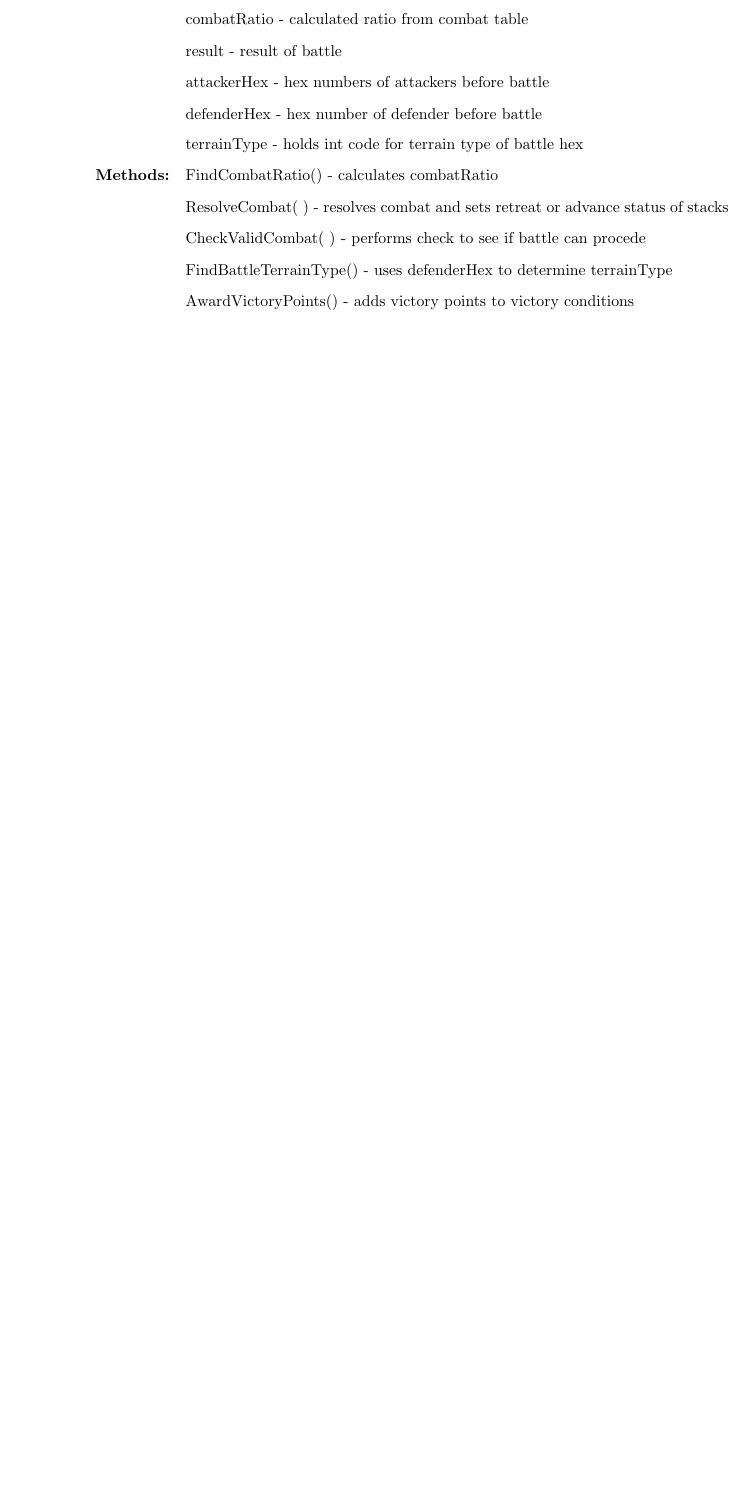
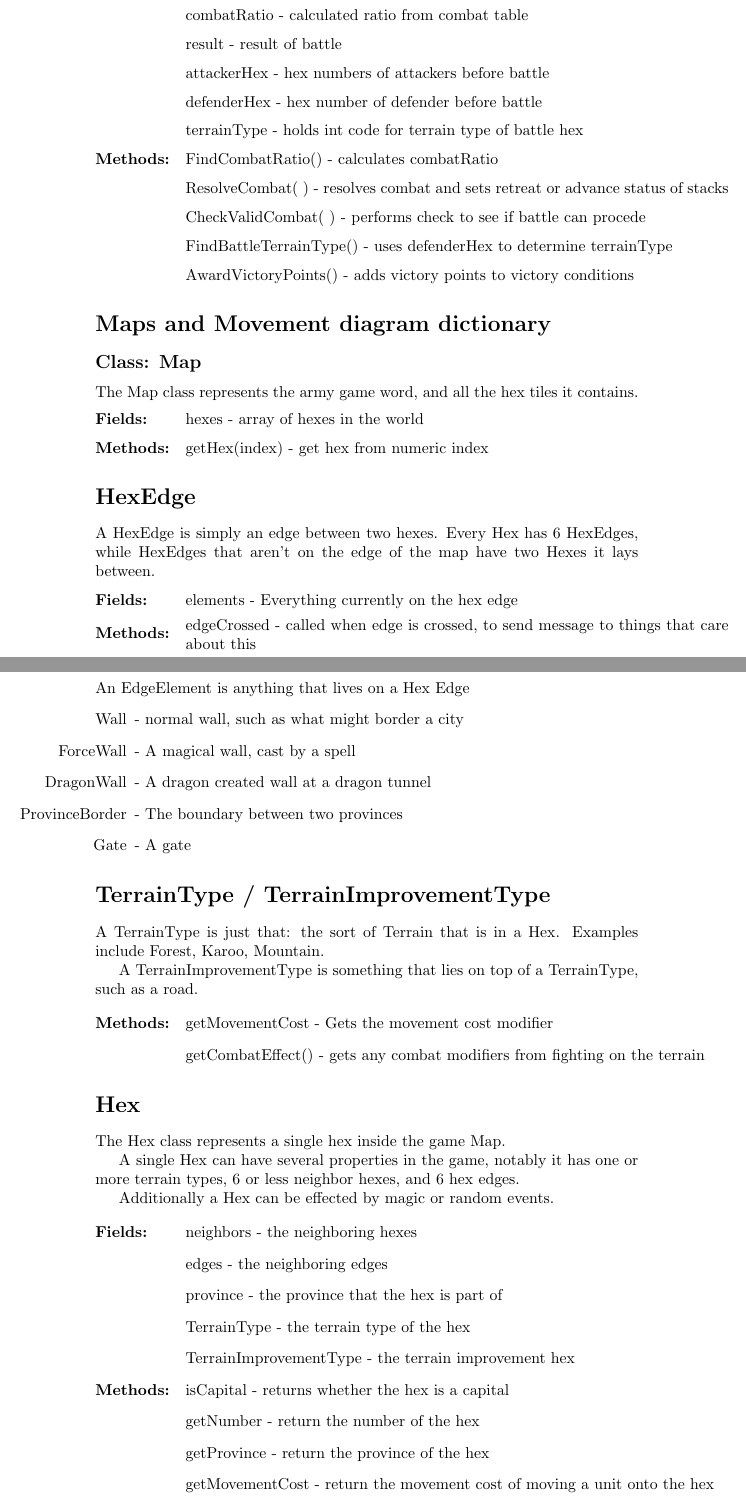
Before and after one commit to cjeffery/sworsorc, a LaTeX problem sheet (doc/hw3/B/classdiagrams_b.tex, which reads doc/hw3/B/mapmove.tex): part of page 8 of 8 before the commit and two parts of pages 9 and 10 of 11 after it, the two joined at a grey line, cut so that both start at the same text, the shorter picture padded with empty space. Compiled offline with pdfLaTeX.

Commit message:
B more latex work

```diff
--- a/doc/hw3/B/classdiagrams_b.tex
+++ b/doc/hw3/B/classdiagrams_b.tex
@@ -11,3 +11,7 @@
                      labelwidth=\widthof{\bfseries Methods: }]}
 {\end{description}}
 
+\author{
+  Tao \\ \and John G \\ \and Jay \\ \and John F \\ \and Matt \\ \and Clifford
+}
+\title{HW3 Team B Class Diagrams}
--- /dev/null
+++ b/doc/hw3/B/mapmove.tex
@@ -0,0 +1,62 @@
+\section*{Maps and Movement diagram dictionary}
+
+\subsection*{Class: Map}
+The Map class represents the army game word, and all the hex tiles it contains.
+\begin{al}
+	\item[Fields:] \parbox{\textwidth}{hexes - array of hexes in the world}
+	\item[Methods:]	\parbox{\textwidth}{getHex(index) - get hex from numeric index}
+\end{al}
+
+\section*{HexEdge}
+A HexEdge is simply an edge between two hexes. Every Hex has 6 HexEdges, while
+HexEdges that aren't on the edge of the map have two Hexes it lays between.
+
+\begin{al}
+	\item[Fields:] \parbox{\textwidth}{elements - Everything currently on the hex edge}
+	\item[Methods:]	\parbox{\textwidth}{edgeCrossed - called when edge is crossed, to send message to things that care about this}
+\end{al}
+
+\section*{EdgeElement}
+An EdgeElement is anything that lives on a Hex Edge
+\begin{enumerate}
+\item[Wall] - normal wall, such as what might border a city
+\item[ForceWall] - A magical wall, cast by a spell
+\item[DragonWall] - A dragon created wall at a dragon tunnel
+\item[ProvinceBorder] - The boundary between two provinces
+\item[Gate] - A gate
+\end{enumerate}
+
+\section*{TerrainType / TerrainImprovementType}
+
+A TerrainType is just that: the sort of Terrain that is in a Hex. Examples
+include Forest, Karoo, Mountain.
+
+A TerrainImprovementType is something that lies on top of a TerrainType,
+such as a road.
+
+\begin{al}
+	\item[Methods:]	\parbox{\textwidth}{getMovementCost - Gets the movement cost modifier}
+	\item[] \parbox{\textwidth}{getCombatEffect() - gets any combat modifiers from fighting on the terrain}
+\end{al}
+
+
+\section*{Hex}
+The Hex class represents a single hex inside the game Map.
+
+A single Hex can have several properties in the game, notably it has one or more
+terrain types, 6 or less neighbor hexes, and 6 hex edges.
+
+Additionally a Hex can be effected by magic or random events.
+
+
+\begin{al}
+	\item[Fields:]	\parbox{\textwidth}{neighbors - the neighboring hexes}
+	\item[] \parbox{\textwidth}{edges - the neighboring edges}
+	\item[] \parbox{\textwidth}{province - the province that the hex is part of}
+	\item[] \parbox{\textwidth}{TerrainType - the terrain type of the hex}
+	\item[] \parbox{\textwidth}{TerrainImprovementType - the terrain improvement hex}
+	\item[Methods:] \parbox{\textwidth}{isCapital - returns whether the hex is a capital}
+	\item[] \parbox{\textwidth}{getNumber - return the number of the hex}
+	\item[] \parbox{\textwidth}{getProvince - return the province of the hex}
+	\item[] \parbox{\textwidth}{getMovementCost - return the movement cost of moving a unit onto the hex}
+	\item[] \parbox{\textwidth}{getCombatEffect - return the combat modifiers for fighting on the hex}
```
Also changed, not shown: doc/hw3/B/Makefile, doc/hw3/B/classdiagrams_b.tex (9 more changed lines), doc/hw3/B/mapmove.tex (11 more changed lines), 2 other files.
